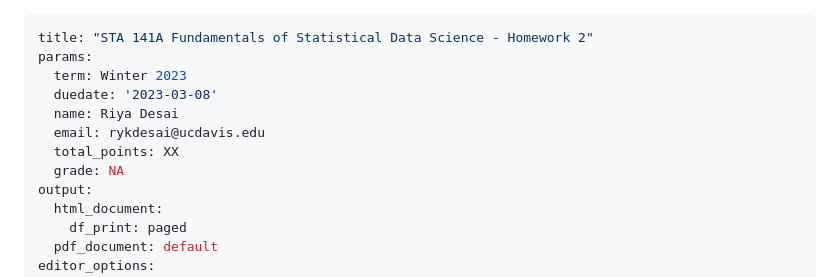
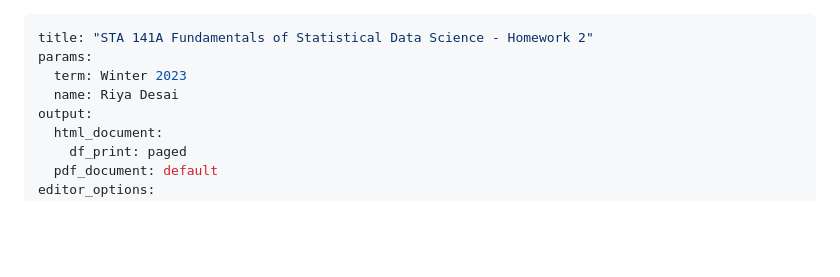
Before and after one commit to rkdesai7/Classes, a Markdown page: STA141A/Homework 2.md, the part around the change. GitHub-like rendering; blank space fills up the shorter version.

```diff
--- a/STA141A/Homework 2.md
+++ b/STA141A/Homework 2.md
@@ -2,11 +2,7 @@
 title: "STA 141A Fundamentals of Statistical Data Science - Homework 2"
 params:
   term: Winter 2023
-  duedate: '2023-03-08'
   name: Riya Desai
-  email: rykdesai@ucdavis.edu
-  total_points: XX
-  grade: NA
 output:
   html_document:
     df_print: paged
```
